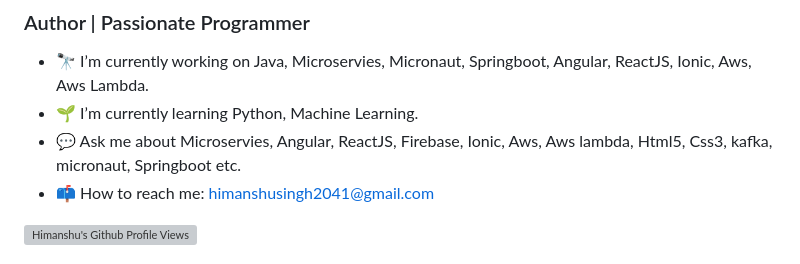
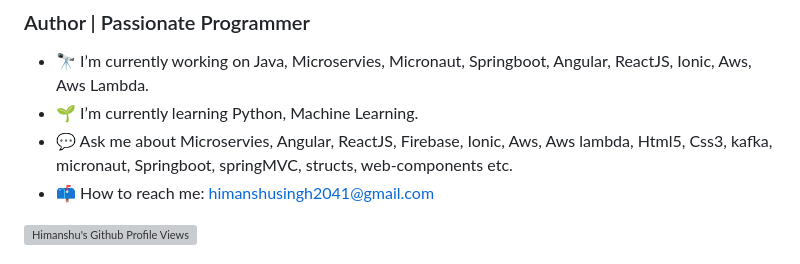
Before and after one commit to thehimanshu2041/thehimanshu2041, a Markdown page: README.md, the part around the change. Drawn GitHub-style; grey boxes are pictures that could not be loaded.

```diff
--- a/README.md
+++ b/README.md
@@ -4,7 +4,7 @@
 
 - 🔭 I’m currently working on Java, Microservies, Micronaut, Springboot, Angular, ReactJS, Ionic, Aws, Aws Lambda.
 - 🌱 I’m currently learning Python, Machine Learning.
-- 💬 Ask me about Microservies, Angular, ReactJS, Firebase, Ionic, Aws, Aws lambda, Html5, Css3, kafka, micronaut, Springboot etc.
+- 💬 Ask me about Microservies, Angular, ReactJS, Firebase, Ionic, Aws, Aws lambda, Html5, Css3, kafka, micronaut, Springboot, springMVC, structs, web-components etc.
 - 📫 How to reach me: himanshusingh2041@gmail.com
 
 ![Himanshu's Github Profile Views](https://komarev.com/ghpvc/?username=thehimanshu2041&color=blueviolet)
```
